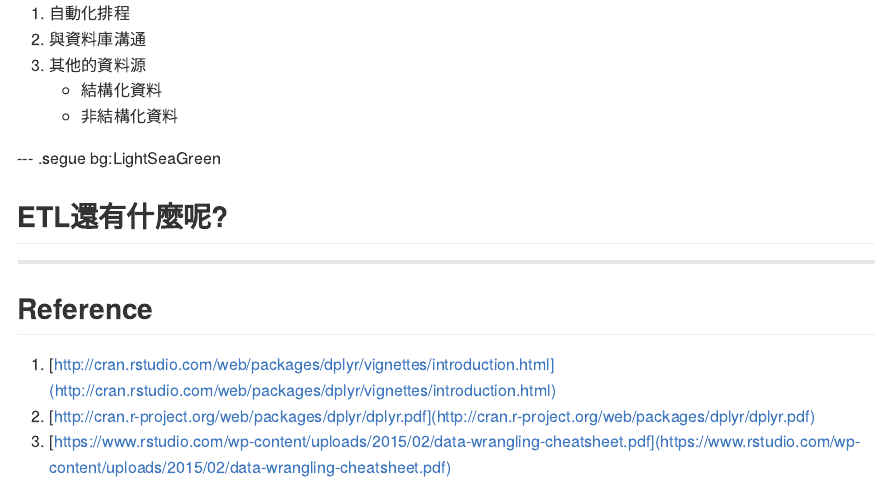
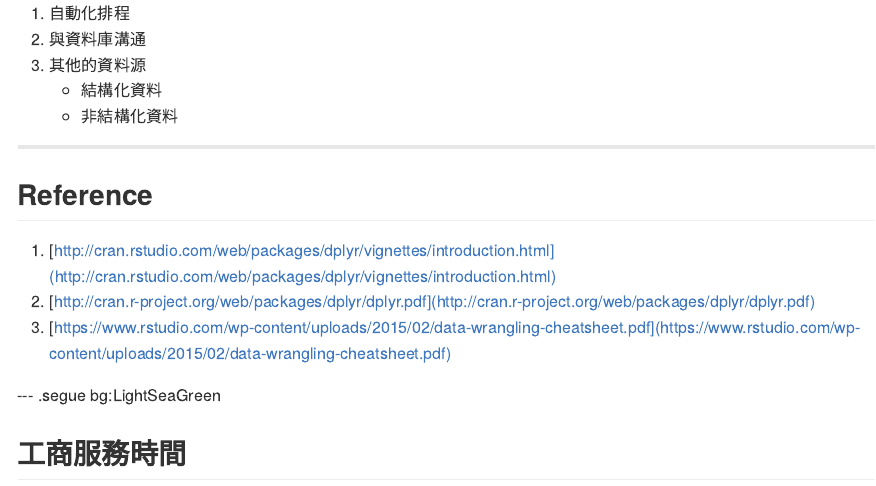
Before and after one commit to ntuaha/R_ETL_DSC_2015, an R Markdown document (index.Rmd): the page in a window 1100 px wide, from 1670 px down. The pictures show the output file index.md that the author committed with the source, drawn offline in the style of GitHub.

Commit message:
publishing deck

```diff
--- a/index.Rmd
+++ b/index.Rmd
@@ -1189,12 +1189,6 @@ fileEncoding="UTF-8")
    - 結構化資料
    - 非結構化資料
 
-
---- .segue bg:LightSeaGreen
-
-## ETL還有什麼呢?
-
-
 ---
 
 ## Reference
@@ -1202,3 +1196,9 @@ fileEncoding="UTF-8")
 1. [http://cran.rstudio.com/web/packages/dplyr/vignettes/introduction.html](http://cran.rstudio.com/web/packages/dplyr/vignettes/introduction.html)
 2. [http://cran.r-project.org/web/packages/dplyr/dplyr.pdf](http://cran.r-project.org/web/packages/dplyr/dplyr.pdf)
 3. [https://www.rstudio.com/wp-content/uploads/2015/02/data-wrangling-cheatsheet.pdf](https://www.rstudio.com/wp-content/uploads/2015/02/data-wrangling-cheatsheet.pdf)
+
+
+
+--- .segue bg:LightSeaGreen
+
+## 工商服務時間
```
Also changed, not shown: index.html, index.md.
